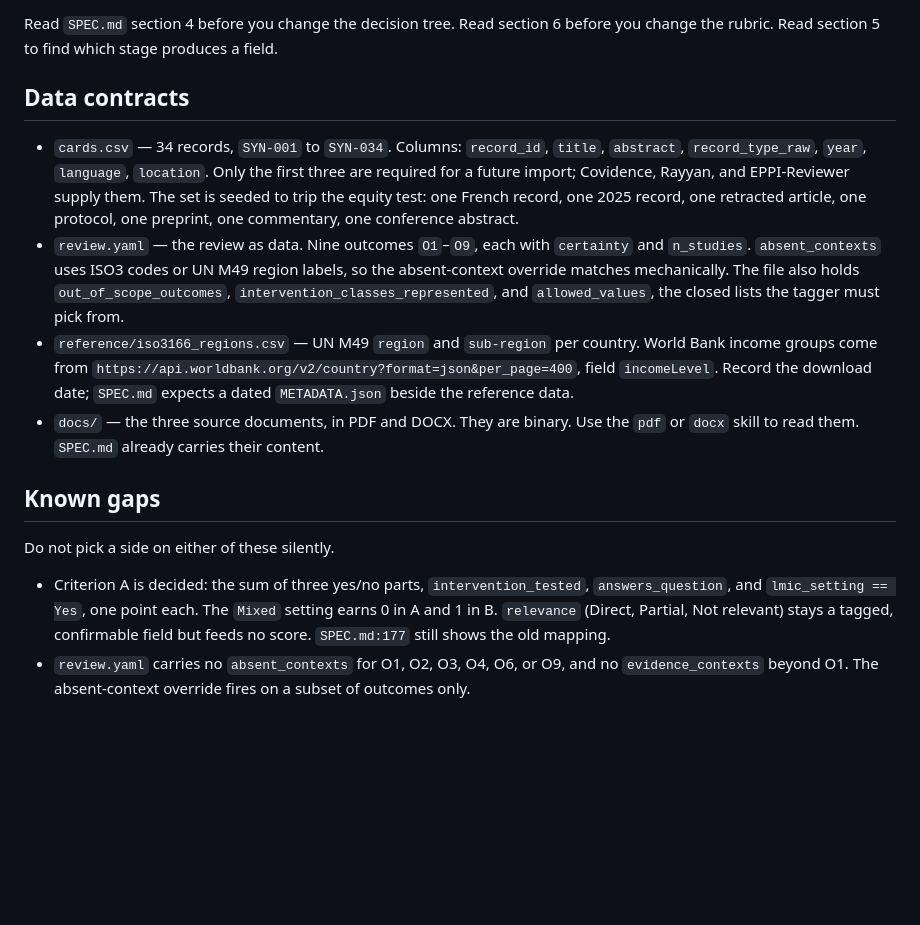
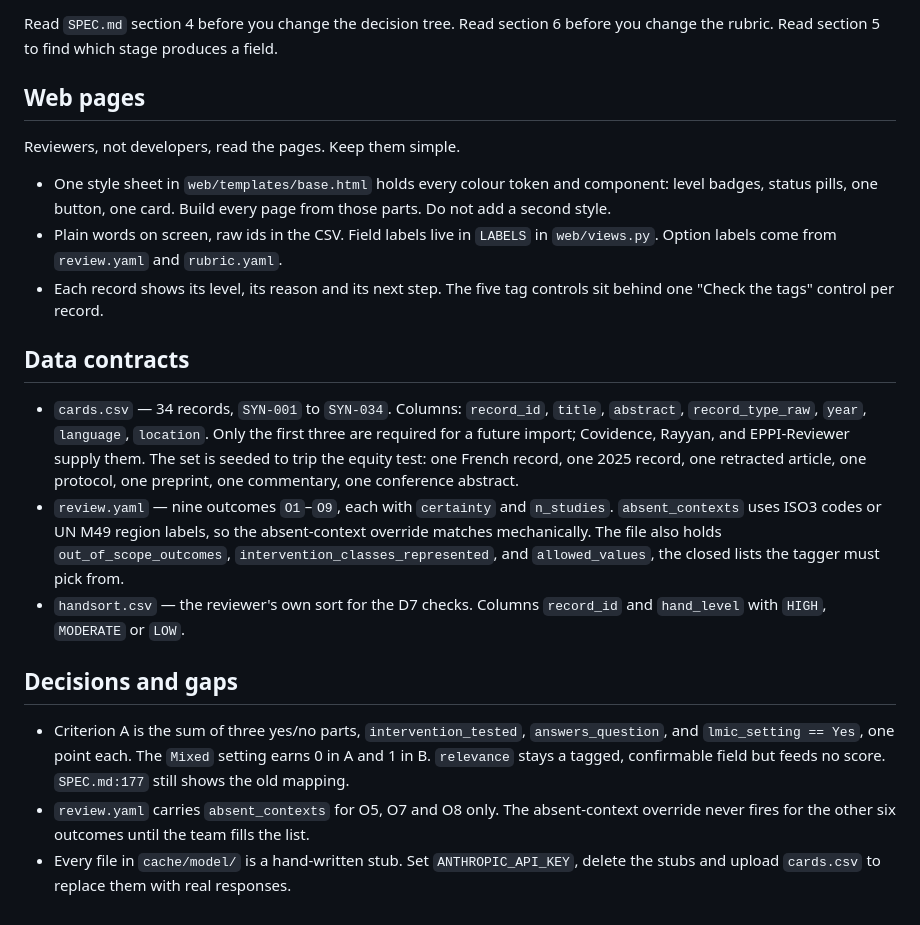
Before and after one commit to penkin/living-systematic-review, a Markdown page: CLAUDE.md, the part around one of its changes. Rendered like a GitHub page; blank space fills up the shorter version.

Commit message:
Align CLAUDE.md with the merged pipeline: web pages, reference files, decisions and gaps

```diff
--- a/CLAUDE.md
+++ b/CLAUDE.md
@@ -92,5 +98,17 @@ The tool suggests.
 Read `SPEC.md` section 4 before you change the decision tree. Read section 6 before
 you change the rubric. Read section 5 to find which stage produces a field.
+
+## Web pages
+
+Reviewers, not developers, read the pages. Keep them simple.
+
+- One style sheet in `web/templates/base.html` holds every colour token and
+  component: level badges, status pills, one button, one card. Build every page from
+  those parts. Do not add a second style.
+- Plain words on screen, raw ids in the CSV. Field labels live in `LABELS` in
+  `web/views.py`. Option labels come from `review.yaml` and `rubric.yaml`.
+- Each record shows its level, its reason and its next step. The five tag controls
+  sit behind one "Check the tags" control per record.
 
 ## Data contracts
 
@@ -100,27 +118,21 @@ you change the rubric. Read section 5 to find which stage produces a field.
   The set is seeded to trip the equity test: one French record, one 2025 record, one
   retracted article, one protocol, one preprint, one commentary, one conference
   abstract.
-- `review.yaml` — the review as data. Nine outcomes `O1`–`O9`, each with `certainty`
-  and `n_studies`. `absent_contexts` uses ISO3 codes or UN M49 region labels, so the
-  absent-context override matches mechanically. The file also holds
-  `out_of_scope_outcomes`, `intervention_classes_represented`, and `allowed_values`,
-  the closed lists the tagger must pick from.
-- `reference/iso3166_regions.csv` — UN M49 `region` and `sub-region` per country.
-  World Bank income groups come from
-  `https://api.worldbank.org/v2/country?format=json&per_page=400`, field
-  `incomeLevel`. Record the download date; `SPEC.md` expects a dated `METADATA.json`
-  beside the reference data.
-- `docs/` — the three source documents, in PDF and DOCX. They are binary. Use the
-  `pdf` or `docx` skill to read them. `SPEC.md` already carries their content.
+- `review.yaml` — nine outcomes `O1`–`O9`, each with `certainty` and `n_studies`.
+  `absent_contexts` uses ISO3 codes or UN M49 region labels, so the absent-context
+  override matches mechanically. The file also holds `out_of_scope_outcomes`,
+  `intervention_classes_represented`, and `allowed_values`, the closed lists the
+  tagger must pick from.
+- `handsort.csv` — the reviewer's own sort for the D7 checks. Columns `record_id`
+  and `hand_level` with `HIGH`, `MODERATE` or `LOW`.
 
-## Known gaps
+## Decisions and gaps
 
-Do not pick a side on either of these silently.
-
-- Criterion A is decided: the sum of three yes/no parts, `intervention_tested`,
+- Criterion A is the sum of three yes/no parts, `intervention_tested`,
   `answers_question`, and `lmic_setting == Yes`, one point each. The `Mixed` setting
-  earns 0 in A and 1 in B. `relevance` (Direct, Partial, Not relevant) stays a tagged,
-  confirmable field but feeds no score. `SPEC.md:177` still shows the old mapping.
-- `review.yaml` carries no `absent_contexts` for O1, O2, O3, O4, O6, or O9, and no
-  `evidence_contexts` beyond O1. The absent-context override fires on a subset of
-  outcomes only.
+  earns 0 in A and 1 in B. `relevance` stays a tagged, confirmable field but feeds no
+  score. `SPEC.md:177` still shows the old mapping.
+- `review.yaml` carries `absent_contexts` for O5, O7 and O8 only. The absent-context
+  override never fires for the other six outcomes until the team fills the list.
+- Every file in `cache/model/` is a hand-written stub. Set `ANTHROPIC_API_KEY`,
+  delete the stubs and upload `cards.csv` to replace them with real responses.
```
Also changed, not shown: other parts of CLAUDE.md (+24 -18 lines).
